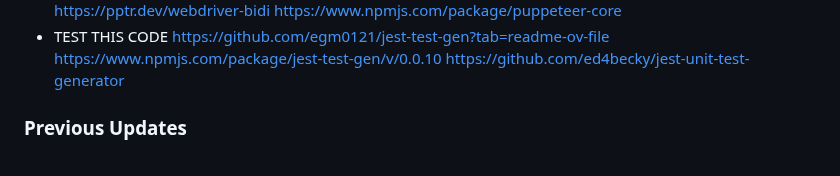
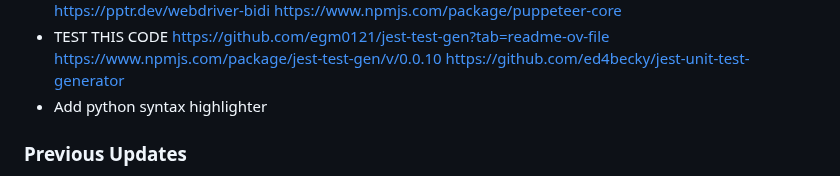
Before and after one commit to owenBeresford/extra-panda, a Markdown page: TODO.md, the part around the change. Rendered like a GitHub page.

Commit message:
Add notes to support more recent changes

```diff
--- a/TODO.md
+++ b/TODO.md
@@ -29,7 +29,7 @@ MAINTENANCE
 - BUG: effects.ts, addBashSamples():: backticks in bash samples get swallowed due to them being quote delimiters as well as valid bash scripting
 - UPDATE:: Internet suggests dropping Playwright for Puppeteer if specific browsers are needed. https://pptr.dev/webdriver-bidi https://www.npmjs.com/package/puppeteer-core
 - TEST THIS CODE https://github.com/egm0121/jest-test-gen?tab=readme-ov-file https://www.npmjs.com/package/jest-test-gen/v/0.0.10  https://github.com/ed4becky/jest-unit-test-generator
-
+- Add python syntax highlighter
 
 ### Previous Updates
 
```
